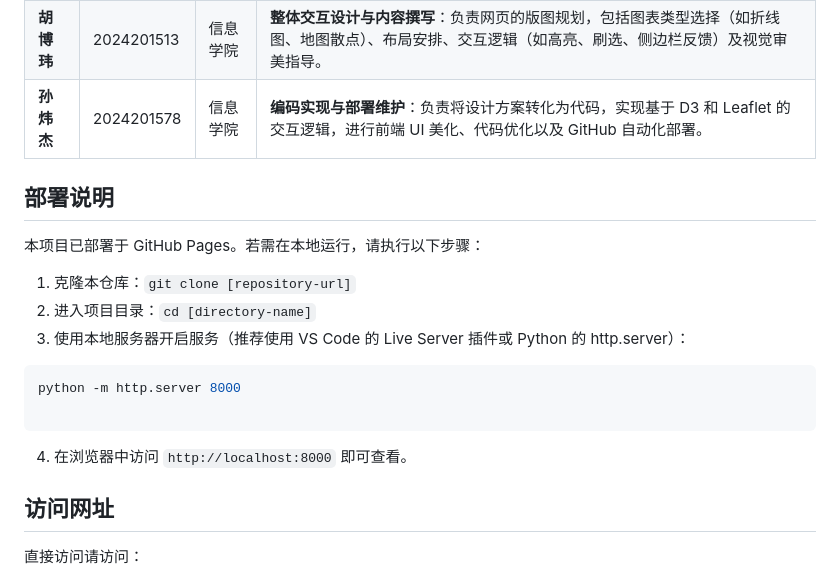
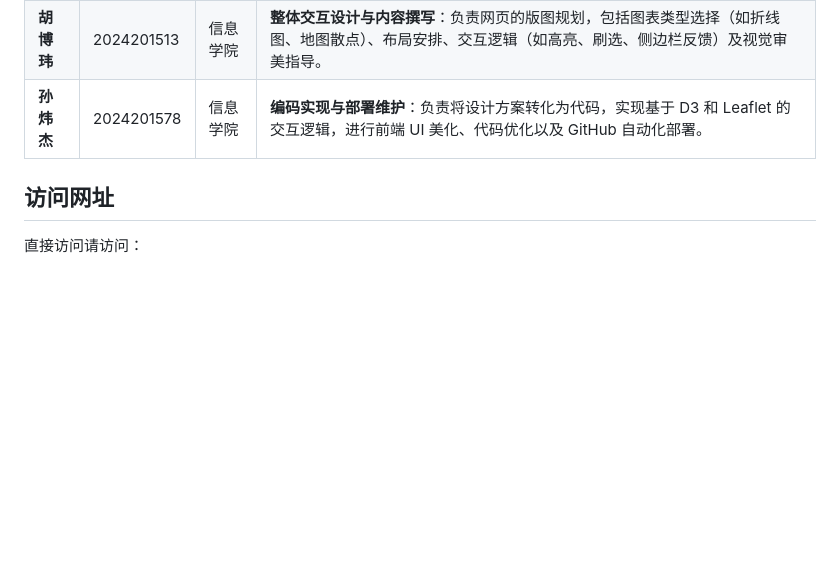
Before and after one commit to Sunwj-Jacky/BRI-Trade-Visualization, a Markdown page: README.md, the part around the change. Rendered like a GitHub page; blank space fills up the shorter version.

````diff
--- a/README.md
+++ b/README.md
@@ -37,20 +37,6 @@ BRI-Trade-Visualization
 | **胡博玮** | 2024201513 | 信息学院 | **整体交互设计与内容撰写**：负责网页的版图规划，包括图表类型选择（如折线图、地图散点）、布局安排、交互逻辑（如高亮、刷选、侧边栏反馈）及视觉审美指导。 |
 | **孙炜杰** | 2024201578 | 信息学院 | **编码实现与部署维护**：负责将设计方案转化为代码，实现基于 D3 和 Leaflet 的交互逻辑，进行前端 UI 美化、代码优化以及 GitHub 自动化部署。 |
 
-## 部署说明
-
-本项目已部署于 GitHub Pages。若需在本地运行，请执行以下步骤：
-
-1. 克隆本仓库：`git clone [repository-url]`
-2. 进入项目目录：`cd [directory-name]`
-3. 使用本地服务器开启服务（推荐使用 VS Code 的 Live Server 插件或 Python 的 http.server）：
-```bash
-python -m http.server 8000
-
-```
-
-
-4. 在浏览器中访问 `http://localhost:8000` 即可查看。
 ## 访问网址
 直接访问请访问：
 
````
